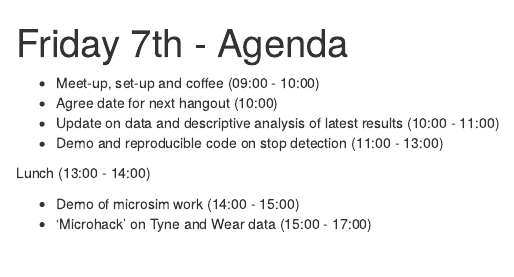
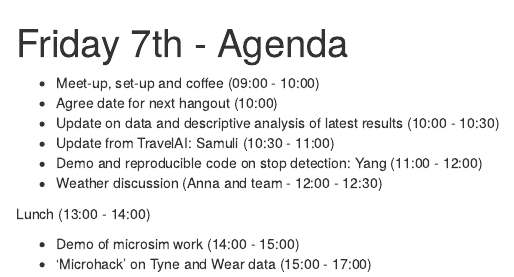
Before and after one commit to CatchDat/TravelAIR, an R Markdown document (vignettes/minihack.Rmd): the page in a window 1100 px wide, from its top. Rendered offline with R 4.5, knitr and Pandoc, with nearby package versions.

Commit message:
Update minihack.Rmd

```diff
--- a/vignettes/minihack.Rmd
+++ b/vignettes/minihack.Rmd
@@ -5,8 +5,10 @@ output: html_document
 
 - Meet-up, set-up and coffee (09:00 - 10:00)
 - Agree date for next hangout (10:00)
-- Update on data and descriptive analysis of latest results (10:00 - 11:00)
-- Demo and reproducible code on stop detection (11:00 - 13:00)
+- Update on data and descriptive analysis of latest results (10:00 - 10:30)
+- Update from TravelAI: Samuli (10:30 - 11:00)
+- Demo and reproducible code on stop detection: Yang (11:00 - 12:00)
+- Weather discussion (Anna and team - 12:00 - 12:30)
 
 Lunch (13:00 - 14:00)
 
```
